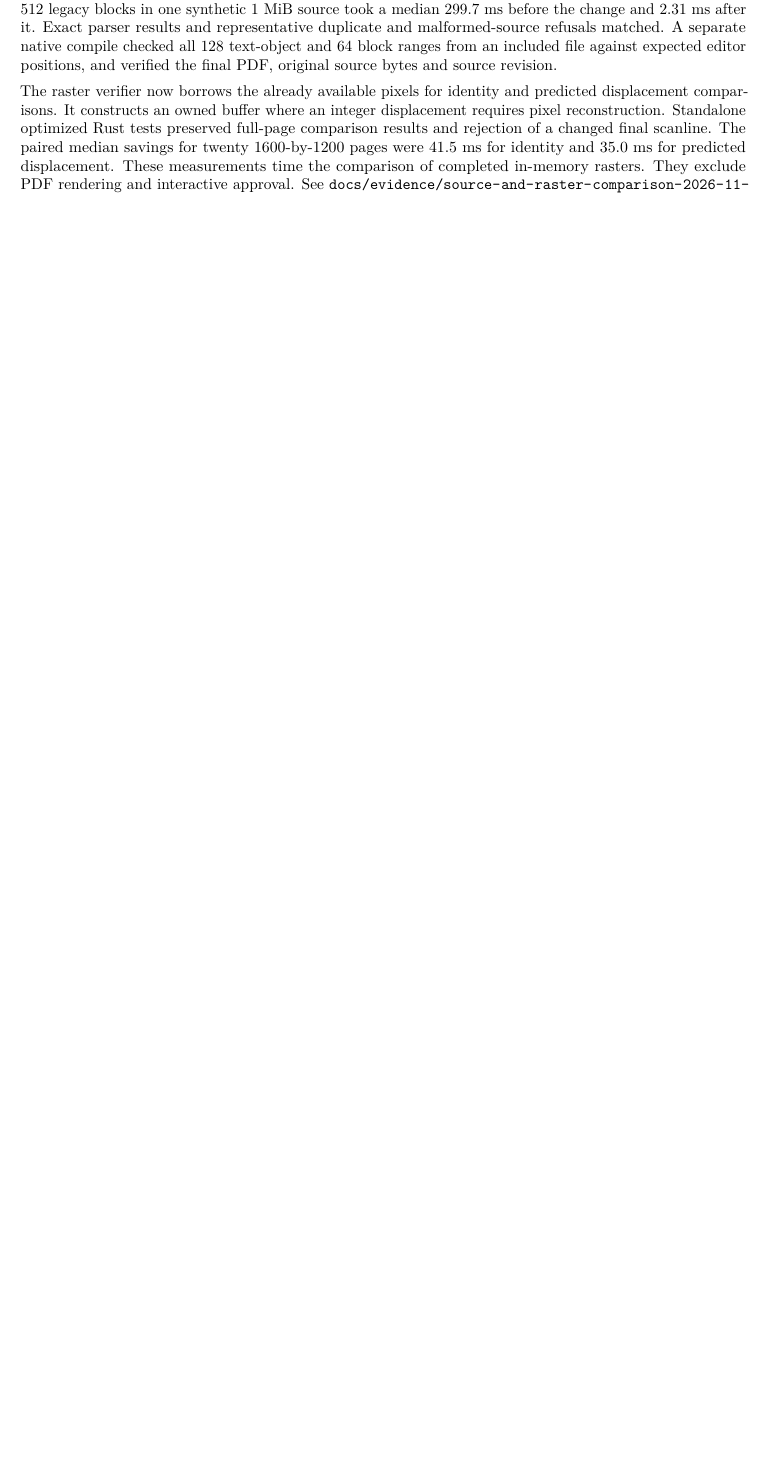
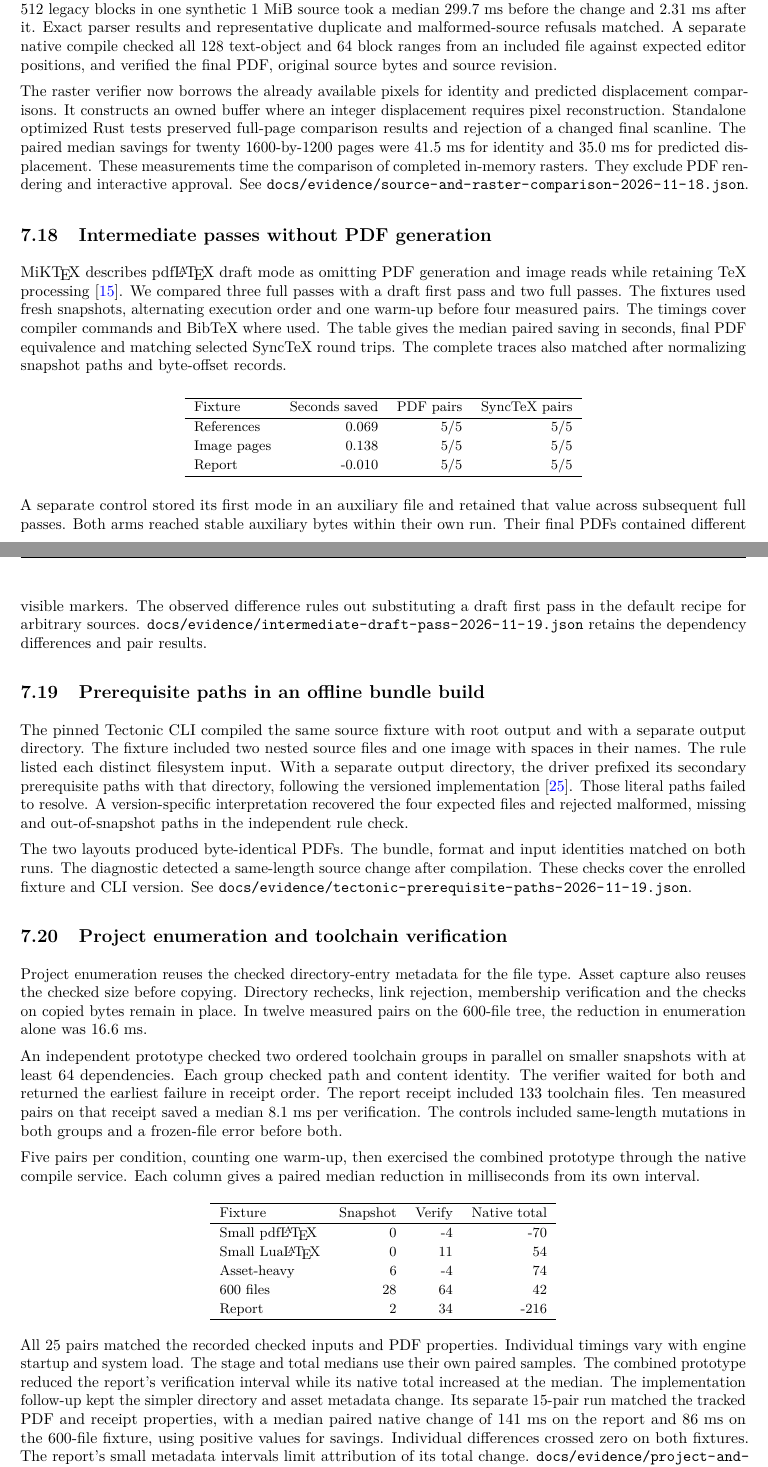
Before and after one commit to nadeemtsf/texloom, a LaTeX paper (research/report/main.tex, which reads research/report/sections/compile-cost.tex): part of page 26 of 40 before the commit and two parts of pages 26 and 27 of 41 after it, the two joined at a grey line, cut so that both start at the same text, the shorter picture padded with empty space. Compiled offline with pdfLaTeX.

Commit message:
Reduce project metadata and long PDF preparation work

```diff
--- a/research/report/main.tex
+++ b/research/report/main.tex
@@ -25,7 +25,7 @@
 \fancyhf{}
 \fancyhead[L]{\small Texloom: methods and evidence}
 \fancyhead[R]{\small TECHNICAL REPORT DRAFT}
-\fancyfoot[L]{\small 18 November 2026; final evaluation pending}
+\fancyfoot[L]{\small 19 November 2026; final evaluation pending}
 \fancyfoot[R]{\small\thepage}
 \renewcommand{\headrulewidth}{0.3pt}
 \newcommand{\pending}{\textit{Pending: no final evaluation has been run.}}
@@ -33,7 +33,7 @@
 \newcolumntype{Y}{>{\raggedright\arraybackslash}X}
 \title{\vspace{-1.7em}Texloom: Checking Source-Preserving Visual Edits\\to Compiled \LaTeX\ Documents}
 \author{Texloom Project\\\small Technical report draft; methods, development evidence and evaluation design}
-\date{18 November 2026}
+\date{19 November 2026}
 
 \begin{document}
 \maketitle
--- a/research/report/sections/compile-cost.tex
+++ b/research/report/sections/compile-cost.tex
@@ -570,3 +570,103 @@ predicted displacement. These measurements time the comparison of
 completed in-memory rasters. They exclude PDF rendering and interactive
 approval. See
 \path{docs/evidence/source-and-raster-comparison-2026-11-18.json}.
+
+
+\subsection{Intermediate passes without PDF generation}
+
+MiK\TeX{} describes pdf\LaTeX{} draft mode as omitting PDF generation and
+image reads while retaining TeX processing \cite{miktexpdftexdraft}.
+We compared three full passes with a draft first pass and two full passes.
+The fixtures used fresh snapshots, alternating execution order and one
+warm-up before four measured pairs. The timings cover compiler commands
+and BibTeX where used. The table gives the median paired saving in
+seconds, final PDF equivalence and matching selected SyncTeX round trips.
+The complete traces also matched after normalizing snapshot paths and
+byte-offset records.
+
+\begin{center}
+\small
+\begin{tabular}{lrrr}
+\toprule
+Fixture & Seconds saved & PDF pairs & SyncTeX pairs \\
+\midrule
+References & 0.069 & 5/5 & 5/5 \\
+Image pages & 0.138 & 5/5 & 5/5 \\
+Report & -0.010 & 5/5 & 5/5 \\
+\bottomrule
+\end{tabular}
+\end{center}
+
+A separate control stored its first mode in an auxiliary file and retained
+that value across subsequent full passes. Both arms reached stable
+auxiliary bytes within their own run. Their final PDFs contained different
+visible markers. The observed difference rules out substituting a draft
+first pass in the default recipe for arbitrary sources.
+\path{docs/evidence/intermediate-draft-pass-2026-11-19.json} retains the
+dependency differences and pair results.
+
+\subsection{Prerequisite paths in an offline bundle build}
+
+The pinned Tectonic CLI compiled the same source fixture with root output
+and with a separate output directory. The fixture included two nested
+source files and one image with spaces in their names. The rule listed
+each distinct filesystem input. With a separate output directory, the
+driver prefixed its secondary prerequisite paths with that directory,
+following the versioned implementation \cite{tectonicdriver}. Those
+literal paths failed to resolve. A version-specific interpretation
+recovered the four expected files and rejected malformed, missing and
+out-of-snapshot paths in the independent rule check.
+
+The two layouts produced byte-identical PDFs. The bundle, format and
+input identities matched on both runs. The diagnostic detected a
+same-length source change after compilation. These checks cover the
+enrolled fixture and CLI version. See
+\path{docs/evidence/tectonic-prerequisite-paths-2026-11-19.json}.
+
+\subsection{Project enumeration and toolchain verification}
+
+Project enumeration reuses the checked directory-entry metadata for the
+file type. Asset capture also reuses the checked size before copying.
+Directory rechecks, link rejection, membership verification and the
+checks on copied bytes remain in place. In twelve measured pairs on the
+600-file tree, the reduction in enumeration alone was 16.6~ms.
+
+An independent prototype checked two ordered toolchain groups in parallel
+on smaller snapshots with at least 64 dependencies. Each group checked
+path and content identity. The verifier waited for both and returned the
+earliest failure in receipt order. The report receipt included 133
+toolchain files. Ten measured pairs on that receipt saved a median
+8.1~ms per verification. The controls included same-length
+mutations in both groups and a frozen-file error before both.
+
+Five pairs per condition, counting one warm-up, then exercised the
+combined prototype through the native compile service. Each column gives a
+paired median reduction in milliseconds from its own interval.
+
+\begin{center}
+\small
+\begin{tabular}{lrrr}
+\toprule
+Fixture & Snapshot & Verify & Native total \\
+\midrule
+Small pdf\LaTeX{} & 0 & -4 & -70 \\
+Small Lua\LaTeX{} & 0 & 11 & 54 \\
+Asset-heavy & 6 & -4 & 74 \\
+600 files & 28 & 64 & 42 \\
+Report & 2 & 34 & -216 \\
+\bottomrule
+\end{tabular}
+\end{center}
+
+All 25 pairs matched the recorded checked inputs and PDF properties.
+Individual timings vary with engine startup and system load. The stage
+and total medians use their own paired samples. The combined prototype
+reduced the report's verification interval while its native total
+increased at the median. The implementation follow-up kept the simpler
+directory and asset metadata change. Its separate 15-pair run matched
+the tracked PDF and receipt properties, with a median paired native
+change of 141~ms on the report and 86~ms on the
+600-file fixture, using positive values for savings.
+Individual differences crossed zero on both fixtures. The report's
+small metadata intervals limit attribution of its total change.
+\path{docs/evidence/project-and-toolchain-verification-2026-11-19.json}
```
Also changed, not shown: research/COMPILE-PERFORMANCE-2026-11-15.md (+27 -0 lines), research/report/followup-references.bib (+7 -0 lines), research/report/README.md, research/report/main.tex (2 more changed lines), research/report/sections/compile-cost.tex (17 more changed lines), 8 other files.
